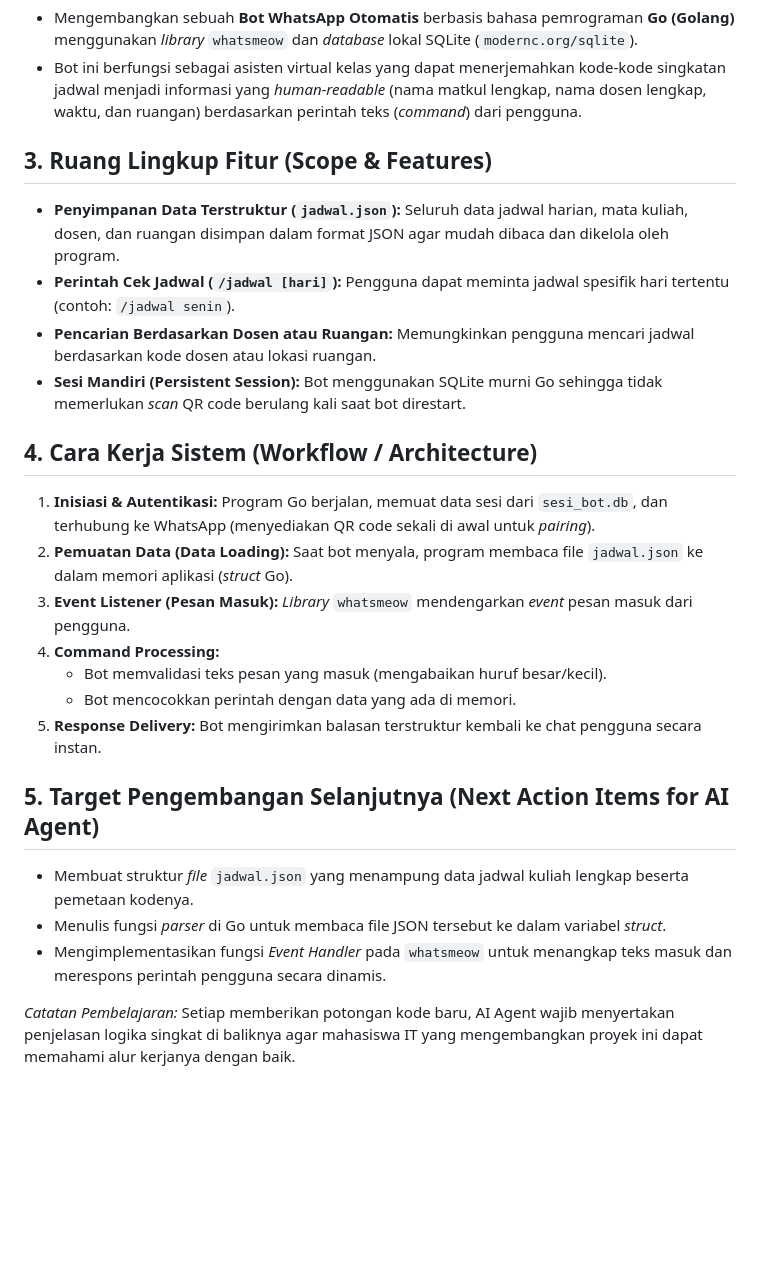
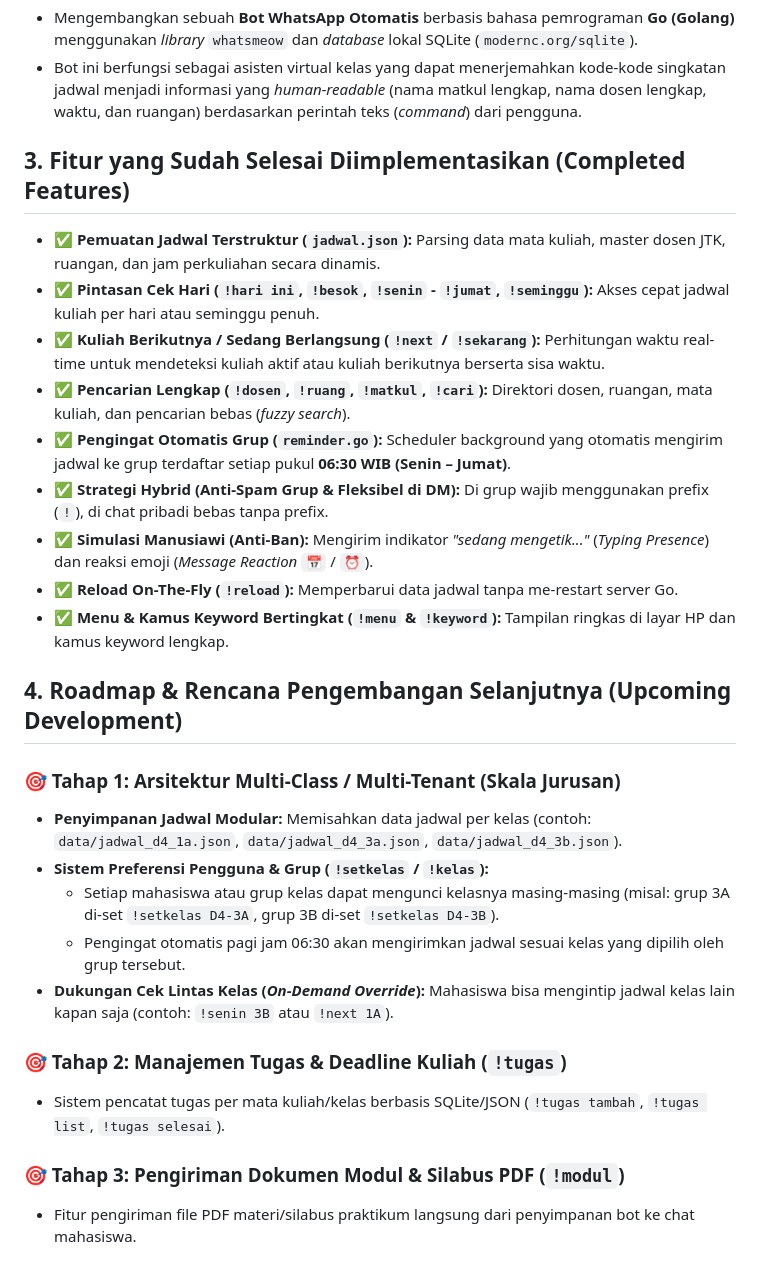
Before and after one commit to darvaaph/bot-wa-jadwal, a Markdown page: PRD.md, the part around the change. Rendered like a GitHub page; blank space fills up the shorter version.

Commit message:
feat: update PRD untuk multi class

```diff
--- a/PRD.md
+++ b/PRD.md
@@ -9,24 +9,27 @@
 * Mengembangkan sebuah **Bot WhatsApp Otomatis** berbasis bahasa pemrograman **Go (Golang)** menggunakan *library* `whatsmeow` dan *database* lokal SQLite (`modernc.org/sqlite`).
 * Bot ini berfungsi sebagai asisten virtual kelas yang dapat menerjemahkan kode-kode singkatan jadwal menjadi informasi yang *human-readable* (nama matkul lengkap, nama dosen lengkap, waktu, dan ruangan) berdasarkan perintah teks (*command*) dari pengguna.
 
-## 3. Ruang Lingkup Fitur (Scope & Features)
-* **Penyimpanan Data Terstruktur (`jadwal.json`):** Seluruh data jadwal harian, mata kuliah, dosen, dan ruangan disimpan dalam format JSON agar mudah dibaca dan dikelola oleh program.
-* **Perintah Cek Jadwal (`/jadwal [hari]`):** Pengguna dapat meminta jadwal spesifik hari tertentu (contoh: `/jadwal senin`).
-* **Pencarian Berdasarkan Dosen atau Ruangan:** Memungkinkan pengguna mencari jadwal berdasarkan kode dosen atau lokasi ruangan.
-* **Sesi Mandiri (Persistent Session):** Bot menggunakan SQLite murni Go sehingga tidak memerlukan *scan* QR code berulang kali saat bot direstart.
+## 3. Fitur yang Sudah Selesai Diimplementasikan (Completed Features)
+* ✅ **Pemuatan Jadwal Terstruktur (`jadwal.json`):** Parsing data mata kuliah, master dosen JTK, ruangan, dan jam perkuliahan secara dinamis.
+* ✅ **Pintasan Cek Hari (`!hari ini`, `!besok`, `!senin` - `!jumat`, `!seminggu`):** Akses cepat jadwal kuliah per hari atau seminggu penuh.
+* ✅ **Kuliah Berikutnya / Sedang Berlangsung (`!next` / `!sekarang`):** Perhitungan waktu real-time untuk mendeteksi kuliah aktif atau kuliah berikutnya berserta sisa waktu.
+* ✅ **Pencarian Lengkap (`!dosen`, `!ruang`, `!matkul`, `!cari`):** Direktori dosen, ruangan, mata kuliah, dan pencarian bebas (*fuzzy search*).
+* ✅ **Pengingat Otomatis Grup (`reminder.go`):** Scheduler background yang otomatis mengirim jadwal ke grup terdaftar setiap pukul **06:30 WIB (Senin – Jumat)**.
+* ✅ **Strategi Hybrid (Anti-Spam Grup & Fleksibel di DM):** Di grup wajib menggunakan prefix (`!`), di chat pribadi bebas tanpa prefix.
+* ✅ **Simulasi Manusiawi (Anti-Ban):** Mengirim indikator *"sedang mengetik..."* (*Typing Presence*) dan reaksi emoji (*Message Reaction* `📅` / `⏰`).
+* ✅ **Reload On-The-Fly (`!reload`):** Memperbarui data jadwal tanpa me-restart server Go.
+* ✅ **Menu & Kamus Keyword Bertingkat (`!menu` & `!keyword`):** Tampilan ringkas di layar HP dan kamus keyword lengkap.
 
-## 4. Cara Kerja Sistem (Workflow / Architecture)
-1. **Inisiasi & Autentikasi:** Program Go berjalan, memuat data sesi dari `sesi_bot.db`, dan terhubung ke WhatsApp (menyediakan QR code sekali di awal untuk *pairing*).
-2. **Pemuatan Data (Data Loading):** Saat bot menyala, program membaca file `jadwal.json` ke dalam memori aplikasi (*struct* Go).
-3. **Event Listener (Pesan Masuk):** *Library* `whatsmeow` mendengarkan *event* pesan masuk dari pengguna.
-4. **Command Processing:**
-   * Bot memvalidasi teks pesan yang masuk (mengabaikan huruf besar/kecil).
-   * Bot mencocokkan perintah dengan data yang ada di memori.
-5. **Response Delivery:** Bot mengirimkan balasan terstruktur kembali ke chat pengguna secara instan.
+## 4. Roadmap & Rencana Pengembangan Selanjutnya (Upcoming Development)
+### 🎯 Tahap 1: Arsitektur Multi-Class / Multi-Tenant (Skala Jurusan)
+* **Penyimpanan Jadwal Modular:** Memisahkan data jadwal per kelas (contoh: `data/jadwal_d4_1a.json`, `data/jadwal_d4_3a.json`, `data/jadwal_d4_3b.json`).
+* **Sistem Preferensi Pengguna & Grup (`!setkelas` / `!kelas`):**
+  * Setiap mahasiswa atau grup kelas dapat mengunci kelasnya masing-masing (misal: grup 3A di-set `!setkelas D4-3A`, grup 3B di-set `!setkelas D4-3B`).
+  * Pengingat otomatis pagi jam 06:30 akan mengirimkan jadwal sesuai kelas yang dipilih oleh grup tersebut.
+* **Dukungan Cek Lintas Kelas (*On-Demand Override*):** Mahasiswa bisa mengintip jadwal kelas lain kapan saja (contoh: `!senin 3B` atau `!next 1A`).
 
-## 5. Target Pengembangan Selanjutnya (Next Action Items for AI Agent)
-* Membuat struktur *file* `jadwal.json` yang menampung data jadwal kuliah lengkap beserta pemetaan kodenya.
-* Menulis fungsi *parser* di Go untuk membaca file JSON tersebut ke dalam variabel *struct*.
-* Mengimplementasikan fungsi *Event Handler* pada `whatsmeow` untuk menangkap teks masuk dan merespons perintah pengguna secara dinamis.
+### 🎯 Tahap 2: Manajemen Tugas & Deadline Kuliah (`!tugas`)
+* Sistem pencatat tugas per mata kuliah/kelas berbasis SQLite/JSON (`!tugas tambah`, `!tugas list`, `!tugas selesai`).
 
-*Catatan Pembelajaran:* Setiap memberikan potongan kode baru, AI Agent wajib menyertakan penjelasan logika singkat di baliknya agar mahasiswa IT yang mengembangkan proyek ini dapat memahami alur kerjanya dengan baik.
+### 🎯 Tahap 3: Pengiriman Dokumen Modul & Silabus PDF (`!modul`)
+* Fitur pengiriman file PDF materi/silabus praktikum langsung dari penyimpanan bot ke chat mahasiswa.
```
